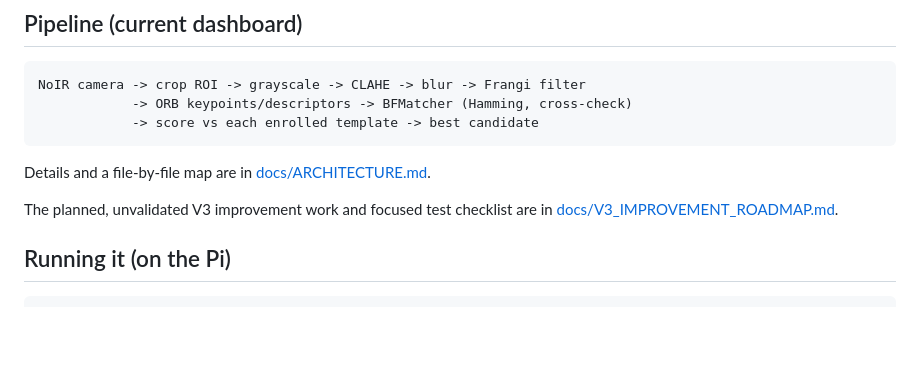
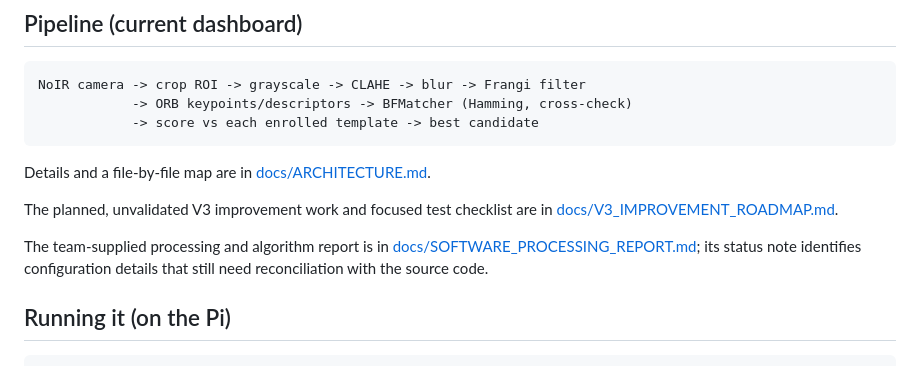
Before and after one commit to Shri-achar/veinpay, a Markdown page: README.md, the part around the change. Drawn GitHub-style; blank space fills up the shorter version.

Commit message:
docs: link software processing report from README

````diff
--- a/README.md
+++ b/README.md
@@ -41,6 +41,8 @@ Details and a file-by-file map are in [docs/ARCHITECTURE.md](docs/ARCHITECTURE.m
 
 The planned, unvalidated V3 improvement work and focused test checklist are in [docs/V3_IMPROVEMENT_ROADMAP.md](docs/V3_IMPROVEMENT_ROADMAP.md).
 
+The team-supplied processing and algorithm report is in [docs/SOFTWARE_PROCESSING_REPORT.md](docs/SOFTWARE_PROCESSING_REPORT.md); its status note identifies configuration details that still need reconciliation with the source code.
+
 ## Running it (on the Pi)
 
 ```bash
````
